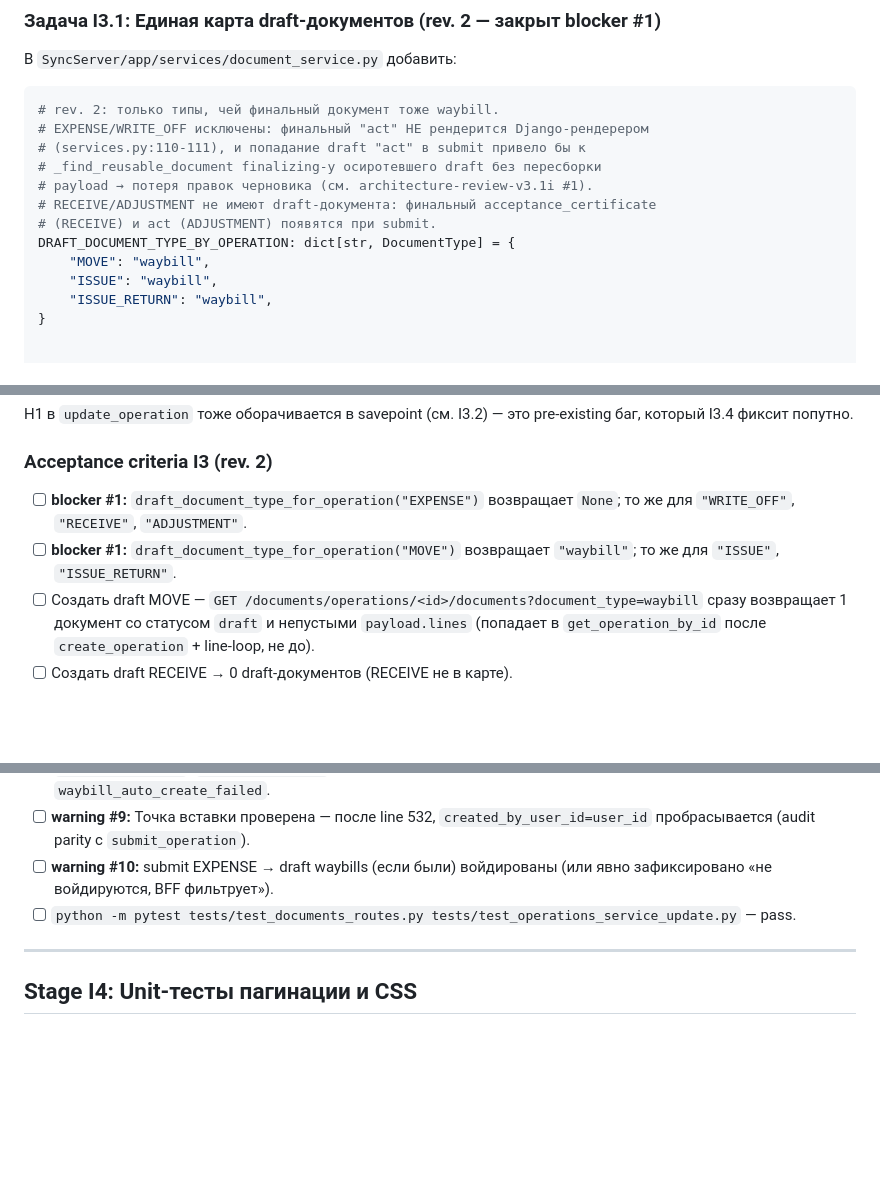
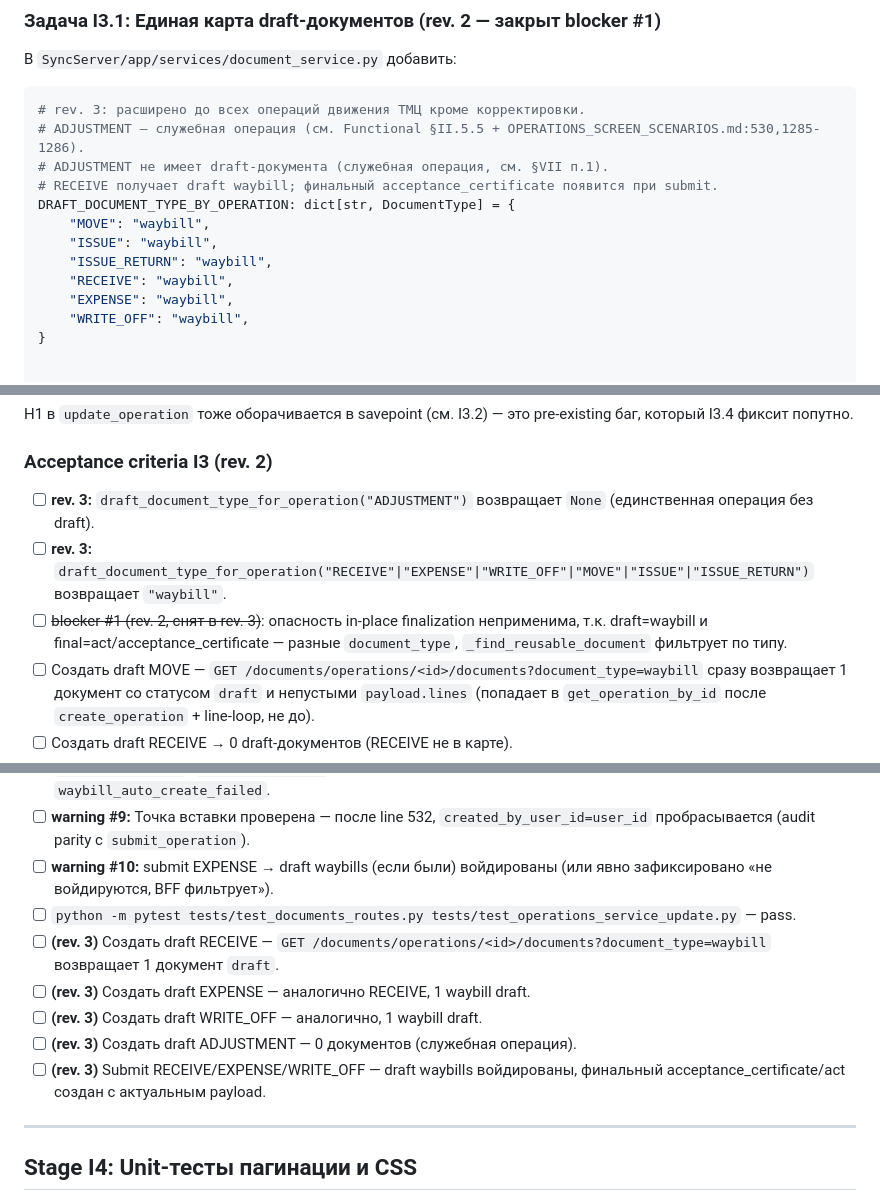
Before and after one commit to steeltalon777/warehouse_solution-, a Markdown page: docs/TZ-V3.1I_WAYBILL_PAGINATION_AND_SYNC_HARDENING.md, 3 parts joined by grey strips. GitHub-like rendering; blank space fills up the shorter version.

Commit message:
docs: TZ-V3.1I rev. 3 — expand draft map to all non-ADJUSTMENT types

````diff
--- a/docs/TZ-V3.1I_WAYBILL_PAGINATION_AND_SYNC_HARDENING.md
+++ b/docs/TZ-V3.1I_WAYBILL_PAGINATION_AND_SYNC_HARDENING.md
@@ -356,17 +357,17 @@ def paginate_waybill_lines(
 В `SyncServer/app/services/document_service.py` добавить:
 
 ```python
-# rev. 2: только типы, чей финальный документ тоже waybill.
-# EXPENSE/WRITE_OFF исключены: финальный "act" НЕ рендерится Django-рендерером
-# (services.py:110-111), и попадание draft "act" в submit привело бы к
-# _find_reusable_document finalizing-у осиротевшего draft без пересборки
-# payload → потеря правок черновика (см. architecture-review-v3.1i #1).
-# RECEIVE/ADJUSTMENT не имеют draft-документа: финальный acceptance_certificate
-# (RECEIVE) и act (ADJUSTMENT) появятся при submit.
+# rev. 3: расширено до всех операций движения ТМЦ кроме корректировки.
+# ADJUSTMENT — служебная операция (см. Functional §II.5.5 + OPERATIONS_SCREEN_SCENARIOS.md:530,1285-1286).
+# ADJUSTMENT не имеет draft-документа (служебная операция, см. §VII п.1).
+# RECEIVE получает draft waybill; финальный acceptance_certificate появится при submit.
 DRAFT_DOCUMENT_TYPE_BY_OPERATION: dict[str, DocumentType] = {
     "MOVE": "waybill",
     "ISSUE": "waybill",
     "ISSUE_RETURN": "waybill",
+    "RECEIVE": "waybill",
+    "EXPENSE": "waybill",
+    "WRITE_OFF": "waybill",
 }
 
 
@@ -477,8 +480,9 @@ H1 в `update_operation` тоже оборачивается в savepoint (см.
 
 ### Acceptance criteria I3 (rev. 2)
 
-- [ ] **blocker #1:** `draft_document_type_for_operation("EXPENSE")` возвращает `None`; то же для `"WRITE_OFF"`, `"RECEIVE"`, `"ADJUSTMENT"`.
-- [ ] **blocker #1:** `draft_document_type_for_operation("MOVE")` возвращает `"waybill"`; то же для `"ISSUE"`, `"ISSUE_RETURN"`.
+- [ ] **rev. 3:** `draft_document_type_for_operation("ADJUSTMENT")` возвращает `None` (единственная операция без draft).
+- [ ] **rev. 3:** `draft_document_type_for_operation("RECEIVE"|"EXPENSE"|"WRITE_OFF"|"MOVE"|"ISSUE"|"ISSUE_RETURN")` возвращает `"waybill"`.
+- [ ] ~~blocker #1 (rev. 2, снят в rev. 3)~~: опасность in-place finalization неприменима, т.к. draft=waybill и final=act/acceptance_certificate — разные `document_type`, `_find_reusable_document` фильтрует по типу.
 - [ ] Создать draft MOVE — `GET /documents/operations/<id>/documents?document_type=waybill` сразу возвращает 1 документ со статусом `draft` и непустыми `payload.lines` (попадает в `get_operation_by_id` после `create_operation` + line-loop, не до).
 - [ ] Создать draft RECEIVE → 0 draft-документов (RECEIVE не в карте).
 - [ ] Создать draft EXPENSE → 0 draft-документов (EXPENSE не в карте после rev. 2).
@@ -488,6 +492,11 @@ H1 в `update_operation` тоже оборачивается в savepoint (см.
 - [ ] **warning #9:** Точка вставки проверена — после line 532, `created_by_user_id=user_id` пробрасывается (audit parity с `submit_operation`).
 - [ ] **warning #10:** submit EXPENSE → draft waybills (если были) войдированы (или явно зафиксировано «не войдируются, BFF фильтрует»).
 - [ ] `python -m pytest tests/test_documents_routes.py tests/test_operations_service_update.py` — pass.
+- [ ] **(rev. 3)** Создать draft RECEIVE — `GET /documents/operations/<id>/documents?document_type=waybill` возвращает 1 документ `draft`.
+- [ ] **(rev. 3)** Создать draft EXPENSE — аналогично RECEIVE, 1 waybill draft.
+- [ ] **(rev. 3)** Создать draft WRITE_OFF — аналогично, 1 waybill draft.
+- [ ] **(rev. 3)** Создать draft ADJUSTMENT — 0 документов (служебная операция).
+- [ ] **(rev. 3)** Submit RECEIVE/EXPENSE/WRITE_OFF — draft waybills войдированы, финальный acceptance_certificate/act создан с актуальным payload.
 
 ---
 
````
Also changed, not shown: other parts of docs/TZ-V3.1I_WAYBILL_PAGINATION_AND_SYNC_HARDENING.md (+4 -1 lines), Functional and WorkLogik.md (+1 -1 lines), docs/user_scenario/waybill_draft_sync.md (+11 -14 lines).
